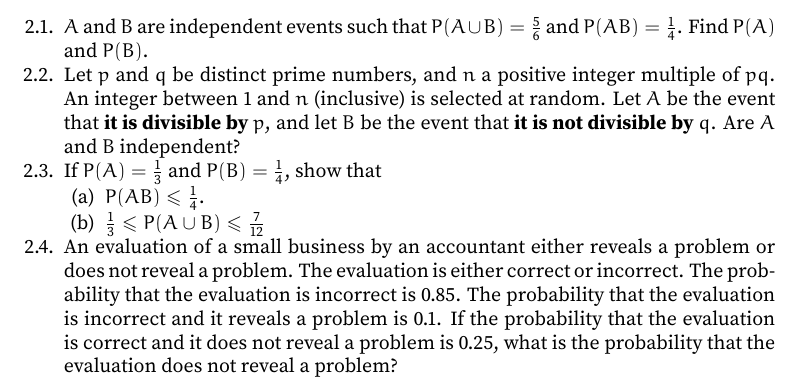
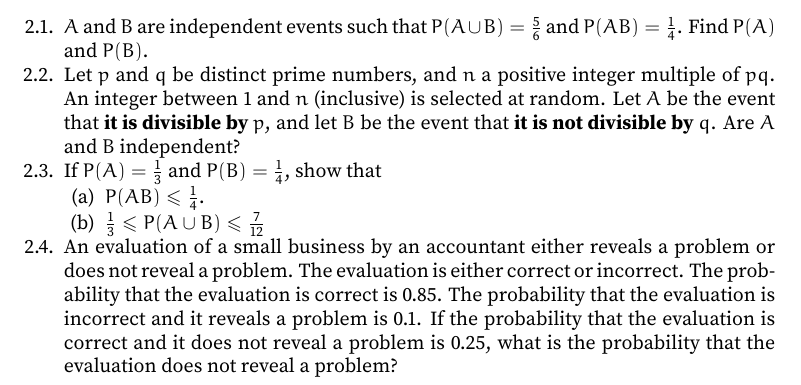
Before and after one commit to VynM/Teaching, a LaTeX problem sheet (Problem Sets/Probability and Statistics/Set 2.tex): part of page 1 of 3, cut so that both start at the same text. Compiled offline with pdfLaTeX.

Commit message:
Fixed typo

```diff
--- a/Problem Sets/Probability and Statistics/Set 2.tex
+++ b/Problem Sets/Probability and Statistics/Set 2.tex
@@ -60,7 +60,7 @@
 	\item $\frac 1 3 \le P(A \cup B) \le \frac 7 {12}$
 \end{enumerate}
 
-\item An evaluation of a small business by an accountant either reveals a problem or does not reveal a problem. The evaluation is either correct or incorrect. The probability that the evaluation is incorrect is $0.85$. The probability that the evaluation is incorrect and it reveals a problem is $0.1$. If the probability that the evaluation is correct and it does not reveal a problem is $0.25$, what is the probability that the evaluation does not reveal a problem?
+\item An evaluation of a small business by an accountant either reveals a problem or does not reveal a problem. The evaluation is either correct or incorrect. The probability that the evaluation is correct is $0.85$. The probability that the evaluation is incorrect and it reveals a problem is $0.1$. If the probability that the evaluation is correct and it does not reveal a problem is $0.25$, what is the probability that the evaluation does not reveal a problem?
 
 \item If an aircraft is present in a certain area, a radar detects it and generates an alarm signal with probability $0.99$. If an aircraft is not present, the radar generates a (false) alarm with probability $0.1$. Assume that an aircraft is present with probability $0.05$. What is the probability of no aircraft presence and no detection? What is the probability of aircraft presence and detection? What is the probability that an alarm is generated? What is the probability that, if an alarm is generated, an aircraft is present?
 \end{enumerate} %Easy
```
Also changed, not shown: Problem Sets/Probability and Statistics/Set 2.pdf.
